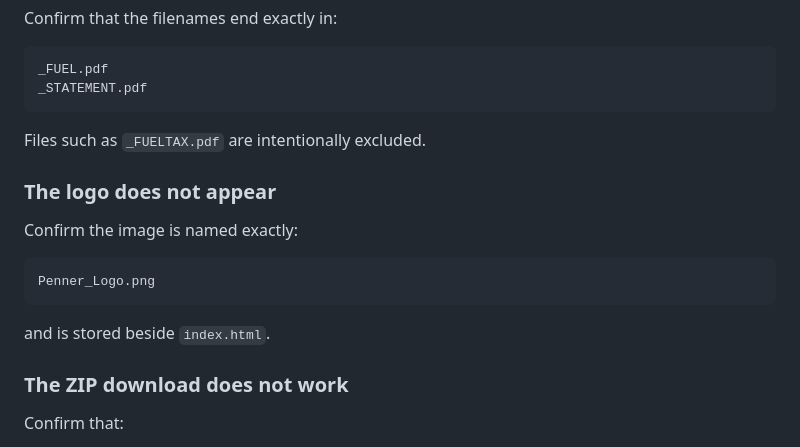
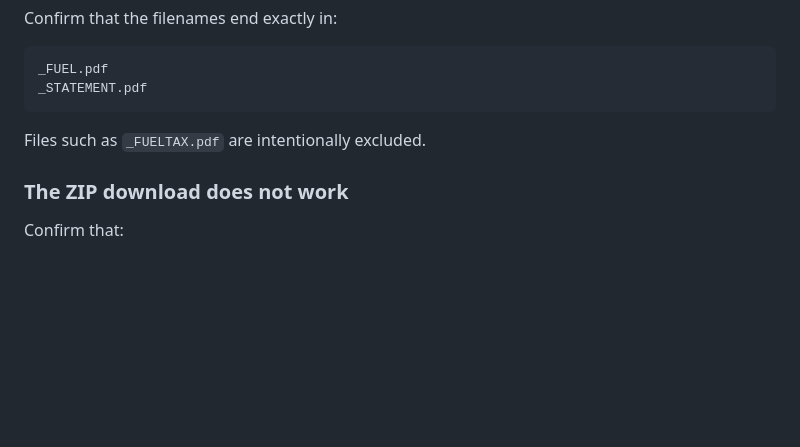
Before and after one commit to CharanpalSingh/Gst-File-Extractor-Web-App-, a Markdown page: README.md, the part around the change. GitHub-like rendering; blank space fills up the shorter version.

````diff
--- a/README.md
+++ b/README.md
@@ -224,16 +224,6 @@ _STATEMENT.pdf
 
 Files such as `_FUELTAX.pdf` are intentionally excluded.
 
-### The logo does not appear
-
-Confirm the image is named exactly:
-
-```text
-Penner_Logo.png
-```
-
-and is stored beside `index.html`.
-
 ### The ZIP download does not work
 
 Confirm that:
````
